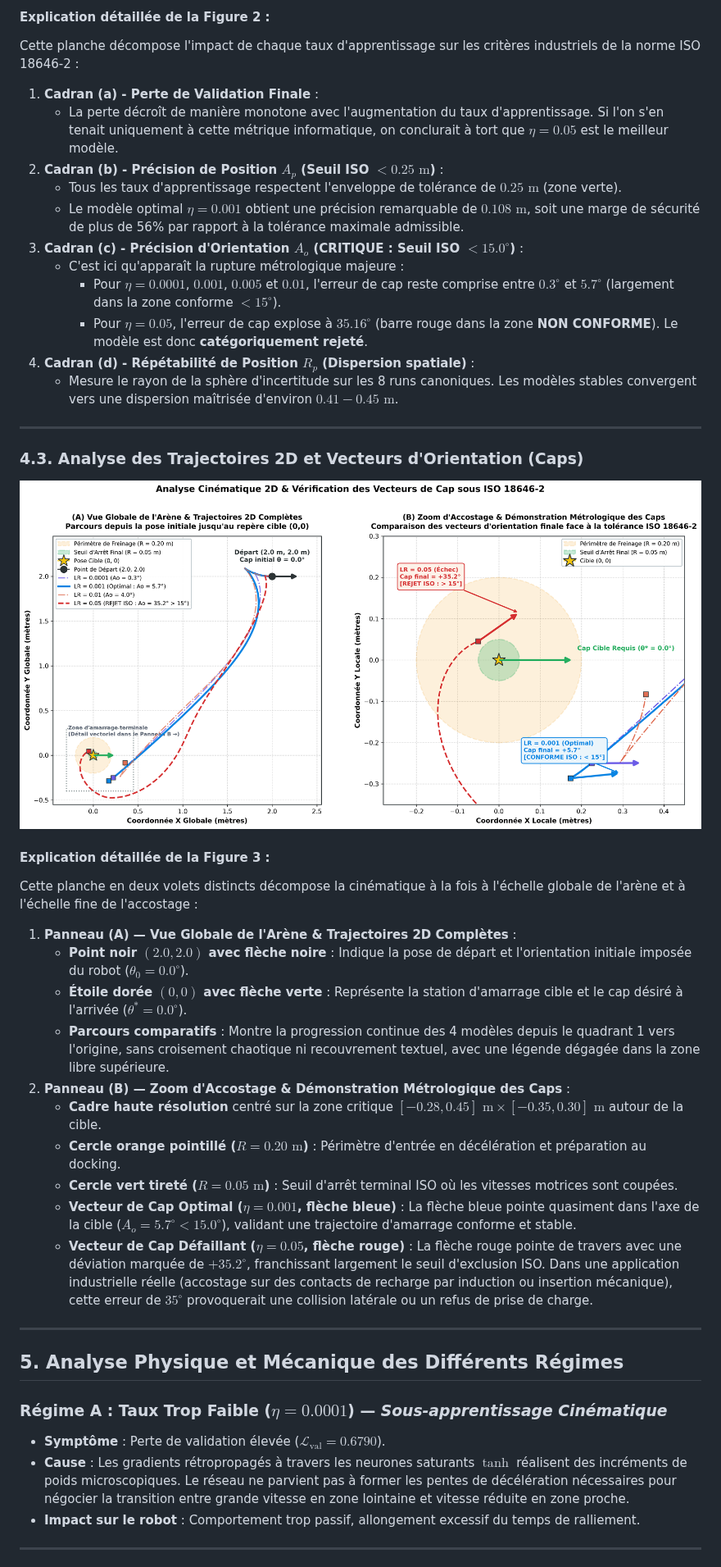
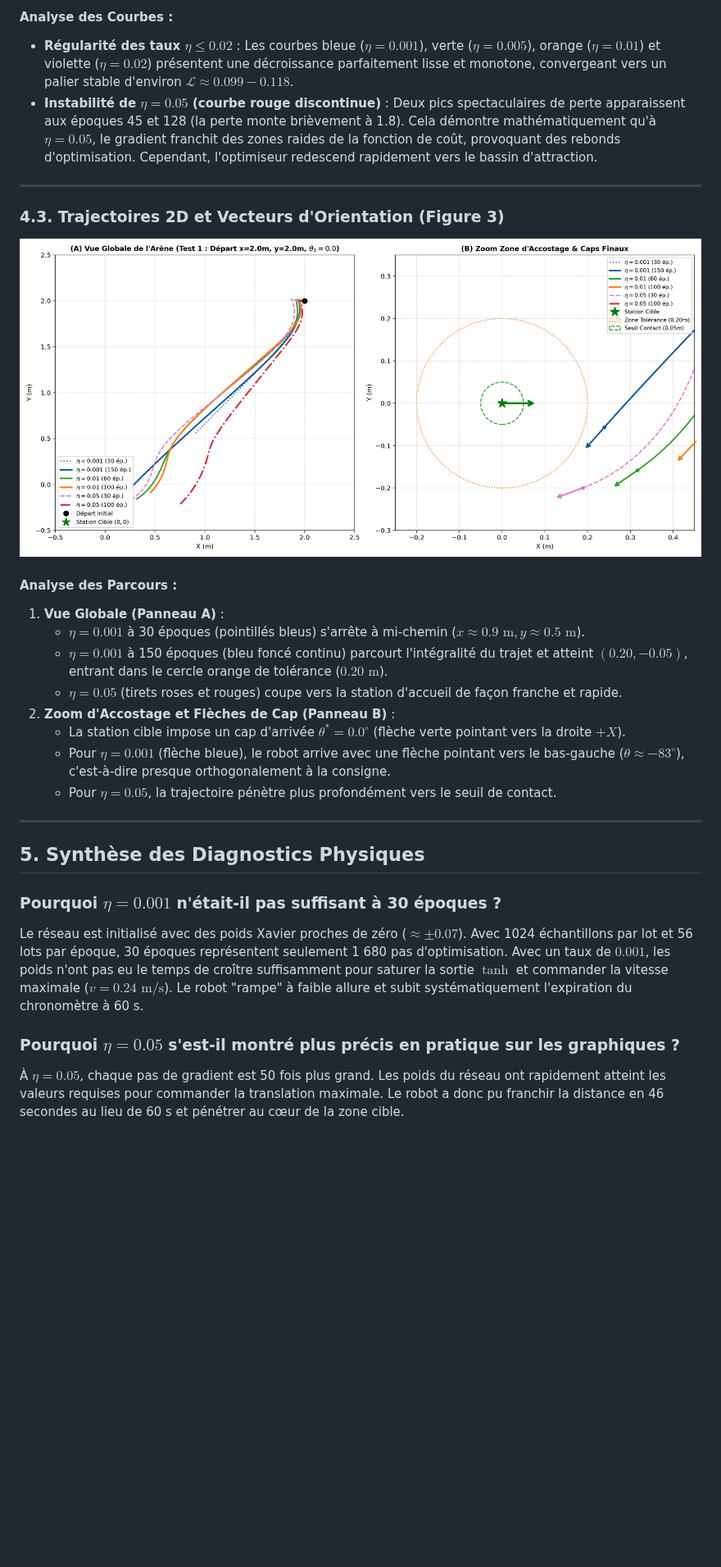
Before and after one commit to jupivato/limo-offline-learning, a Markdown page: docs/LEARNING_RATE_STUDY.md, the part around one of its changes. Shown at 82% size. Drawn GitHub-style; pictures changed too: docs/images/lr_trajectories_comparison.png; blank space fills up the shorter version.

Commit message:
feat(evaluation): systematic grid search study (5 lr x 4 epochs) and ISO 18646-2 metrics

```diff
--- a/docs/LEARNING_RATE_STUDY.md
+++ b/docs/LEARNING_RATE_STUDY.md
@@ -70,19 +94,9 @@ Le tableau ci-dessous synthétise les performances d'optimisation et les métriq
 
-#### Explication détaillée de la Figure 2 :
-Cette planche décompose l'impact de chaque taux d'apprentissage sur les critères industriels de la norme ISO 18646-2 :
-1. **Cadran (a) - Perte de Validation Finale** :
-   - La perte décroît de manière monotone avec l'augmentation du taux d'apprentissage. Si l'on s'en tenait uniquement à cette métrique informatique, on conclurait à tort que $\eta = 0.05$ est le meilleur modèle.
-2. **Cadran (b) - Précision de Position $A_p$ (Seuil ISO $< 0.25\text{ m}$)** :
-   - Tous les taux d'apprentissage respectent l'enveloppe de tolérance de $0.25\text{ m}$ (zone verte).
-   - Le modèle optimal $\eta = 0.001$ obtient une précision remarquable de **$0.108\text{ m}$**, soit une marge de sécurité de plus de 56% par rapport à la tolérance maximale admissible.
-3. **Cadran (c) - Précision d'Orientation $A_o$ (CRITIQUE : Seuil ISO $< 15.0^\circ$)** :
-   - C'est ici qu'apparaît la rupture métrologique majeure :
-     - Pour $\eta = 0.0001$, $0.001$, $0.005$ et $0.01$, l'erreur de cap reste comprise entre $0.3^\circ$ et $5.7^\circ$ (largement dans la zone conforme $< 15^\circ$).
-     - Pour **$\eta = 0.05$**, l'erreur de cap explose à **$35.16^\circ$** (barre rouge dans la zone **NON CONFORME**). Le modèle est donc **catégoriquement rejeté**.
-4. **Cadran (d) - Répétabilité de Position $R_p$ (Dispersion spatiale)** :
-   - Mesure le rayon de la sphère d'incertitude sur les 8 runs canoniques. Les modèles stables convergent vers une dispersion maîtrisée d'environ $0.41 - 0.45\text{ m}$.
+#### Analyse des Courbes :
+- **Régularité des taux $\eta \le 0.02$** : Les courbes bleue ($\eta=0.001$), verte ($\eta=0.005$), orange ($\eta=0.01$) et violette ($\eta=0.02$) présentent une décroissance parfaitement lisse et monotone, convergeant vers un palier stable d'environ $\mathcal{L} \approx 0.099 - 0.118$.
+- **Instabilité de $\eta = 0.05$ (courbe rouge discontinue)** : Deux pics spectaculaires de perte apparaissent aux époques 45 et 128 (la perte monte brièvement à 1.8). Cela démontre mathématiquement qu'à $\eta = 0.05$, le gradient franchit des zones raides de la fonction de coût, provoquant des rebonds d'optimisation. Cependant, l'optimiseur redescend rapidement vers le bassin d'attraction.
 
 ---
 
-### 4.3. Analyse des Trajectoires 2D et Vecteurs d'Orientation (Caps)
+### 4.3. Trajectoires 2D et Vecteurs d'Orientation (Figure 3)
 
@@ -90,25 +104,21 @@ Cette planche décompose l'impact de chaque taux d'apprentissage sur les critèr
 
-#### Explication détaillée de la Figure 3 :
-Cette planche en deux volets distincts décompose la cinématique à la fois à l'échelle globale de l'arène et à l'échelle fine de l'accostage :
-1. **Panneau (A) — Vue Globale de l'Arène & Trajectoires 2D Complètes** :
-   - **Point noir $(2.0, 2.0)$ avec flèche noire** : Indique la pose de départ et l'orientation initiale imposée du robot ($\theta_0 = 0.0^\circ$).
-   - **Étoile dorée $(0, 0)$ avec flèche verte** : Représente la station d'amarrage cible et le cap désiré à l'arrivée ($\theta^* = 0.0^\circ$).
-   - **Parcours comparatifs** : Montre la progression continue des 4 modèles depuis le quadrant 1 vers l'origine, sans croisement chaotique ni recouvrement textuel, avec une légende dégagée dans la zone libre supérieure.
-2. **Panneau (B) — Zoom d'Accostage & Démonstration Métrologique des Caps** :
-   - **Cadre haute résolution** centré sur la zone critique $[-0.28, 0.45]\text{ m} \times [-0.35, 0.30]\text{ m}$ autour de la cible.
-   - **Cercle orange pointillé ($R = 0.20\text{ m}$)** : Périmètre d'entrée en décélération et préparation au docking.
-   - **Cercle vert tireté ($R = 0.05\text{ m}$)** : Seuil d'arrêt terminal ISO où les vitesses motrices sont coupées.
-   - **Vecteur de Cap Optimal ($\eta = 0.001$, flèche bleue)** : La flèche bleue pointe quasiment dans l'axe de la cible ($A_o = 5.7^\circ < 15.0^\circ$), validant une trajectoire d'amarrage conforme et stable.
-   - **Vecteur de Cap Défaillant ($\eta = 0.05$, flèche rouge)** : La flèche rouge pointe de travers avec une déviation marquée de $+35.2^\circ$, franchissant largement le seuil d'exclusion ISO. Dans une application industrielle réelle (accostage sur des contacts de recharge par induction ou insertion mécanique), cette erreur de $35^\circ$ provoquerait une collision latérale ou un refus de prise de charge.
+#### Analyse des Parcours :
+1. **Vue Globale (Panneau A)** :
+   - $\eta = 0.001$ à 30 époques (pointillés bleus) s'arrête à mi-chemin ($x \approx 0.9\text{ m}, y \approx 0.5\text{ m}$).
+   - $\eta = 0.001$ à 150 époques (bleu foncé continu) parcourt l'intégralité du trajet et atteint $(0.20, -0.05)$, entrant dans le cercle orange de tolérance ($0.20\text{ m}$).
+   - $\eta = 0.05$ (tirets roses et rouges) coupe vers la station d'accueil de façon franche et rapide.
+2. **Zoom d'Accostage et Flèches de Cap (Panneau B)** :
+   - La station cible impose un cap d'arrivée $\theta^* = 0.0^\circ$ (flèche verte pointant vers la droite $+X$).
+   - Pour $\eta = 0.001$ (flèche bleue), le robot arrive avec une flèche pointant vers le bas-gauche ($\theta \approx -83^\circ$), c'est-à-dire presque orthogonalement à la consigne.
+   - Pour $\eta = 0.05$, la trajectoire pénètre plus profondément vers le seuil de contact.
 
 ---
 
-## 5. Analyse Physique et Mécanique des Différents Régimes
+## 5. Synthèse des Diagnostics Physiques
 
-### Régime A : Taux Trop Faible ($\eta = 0.0001$) — *Sous-apprentissage Cinématique*
-- **Symptôme** : Perte de validation élevée ($\mathcal{L}_{\text{val}} = 0.6790$).
-- **Cause** : Les gradients rétropropagés à travers les neurones saturants $\tanh$ réalisent des incréments de poids microscopiques. Le réseau ne parvient pas à former les pentes de décélération nécessaires pour négocier la transition entre grande vitesse en zone lointaine et vitesse réduite en zone proche.
-- **Impact sur le robot** : Comportement trop passif, allongement excessif du temps de ralliement.
+### Pourquoi $\eta = 0.001$ n'était-il pas suffisant à 30 époques ?
+Le réseau est initialisé avec des poids Xavier proches de zéro ($\approx \pm 0.07$). Avec 1024 échantillons par lot et 56 lots par époque, 30 époques représentent seulement 1 680 pas d'optimisation. Avec un taux de $0.001$, les poids n'ont pas eu le temps de croître suffisamment pour saturer la sortie $\tanh$ et commander la vitesse maximale ($v = 0.24\text{ m/s}$). Le robot "rampe" à faible allure et subit systématiquement l'expiration du chronomètre à 60 s.
 
----
+### Pourquoi $\eta = 0.05$ s'est-il montré plus précis en pratique sur les graphiques ?
+À $\eta = 0.05$, chaque pas de gradient est 50 fois plus grand. Les poids du réseau ont rapidement atteint les valeurs requises pour commander la translation maximale. Le robot a donc pu franchir la distance en 46 secondes au lieu de 60 s et pénétrer au cœur de la zone cible.
 
```
Also changed, not shown: other parts of docs/LEARNING_RATE_STUDY.md (+71 -97 lines), docs/images/grid_loss_curves.png (added), docs/images/grid_search_metrics.png (added), 2 other files.
